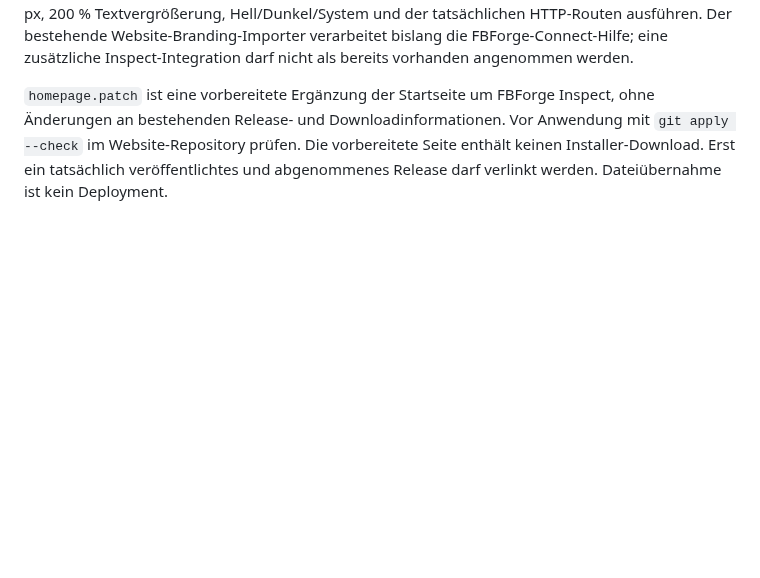
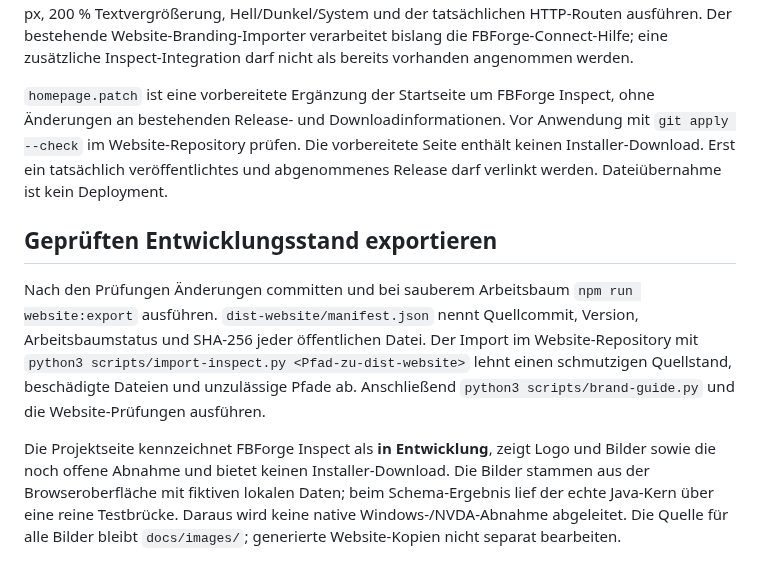
Before and after one commit to FBForge/fbforge-inspect, a Markdown page: website/README.md, the part around the change. Drawn GitHub-style; blank space fills up the shorter version.

Commit message:
feat: prepare illustrated Inspect development preview

```diff
--- a/website/README.md
+++ b/website/README.md
@@ -7,3 +7,9 @@ Produktseite und Anleitung verwenden die gemeinsame FBForge-Website-Gestaltung:
 Die Produktseite nach `nginx/inspect/` und die vollständige erzeugte Hilfe samt Beispielbild nach `nginx/inspect/hilfe/0.1/` übernehmen. Anschließend die Website-Prüfungen einschließlich 320 px, 200 % Textvergrößerung, Hell/Dunkel/System und der tatsächlichen HTTP-Routen ausführen. Der bestehende Website-Branding-Importer verarbeitet bislang die FBForge-Connect-Hilfe; eine zusätzliche Inspect-Integration darf nicht als bereits vorhanden angenommen werden.
 
 `homepage.patch` ist eine vorbereitete Ergänzung der Startseite um FBForge Inspect, ohne Änderungen an bestehenden Release- und Downloadinformationen. Vor Anwendung mit `git apply --check` im Website-Repository prüfen. Die vorbereitete Seite enthält keinen Installer-Download. Erst ein tatsächlich veröffentlichtes und abgenommenes Release darf verlinkt werden. Dateiübernahme ist kein Deployment.
+
+## Geprüften Entwicklungsstand exportieren
+
+Nach den Prüfungen Änderungen committen und bei sauberem Arbeitsbaum `npm run website:export` ausführen. `dist-website/manifest.json` nennt Quellcommit, Version, Arbeitsbaumstatus und SHA-256 jeder öffentlichen Datei. Der Import im Website-Repository mit `python3 scripts/import-inspect.py <Pfad-zu-dist-website>` lehnt einen schmutzigen Quellstand, beschädigte Dateien und unzulässige Pfade ab. Anschließend `python3 scripts/brand-guide.py` und die Website-Prüfungen ausführen.
+
+Die Projektseite kennzeichnet FBForge Inspect als **in Entwicklung**, zeigt Logo und Bilder sowie die noch offene Abnahme und bietet keinen Installer-Download. Die Bilder stammen aus der Browseroberfläche mit fiktiven lokalen Daten; beim Schema-Ergebnis lief der echte Java-Kern über eine reine Testbrücke. Daraus wird keine native Windows-/NVDA-Abnahme abgeleitet. Die Quelle für alle Bilder bleibt `docs/images/`; generierte Website-Kopien nicht separat bearbeiten.
```
Also changed, not shown: BUILDING.md (+6 -0 lines), README.md (+10 -0 lines), docs/images/schema.png (added), docs/images/start.png (added), 11 other files.
